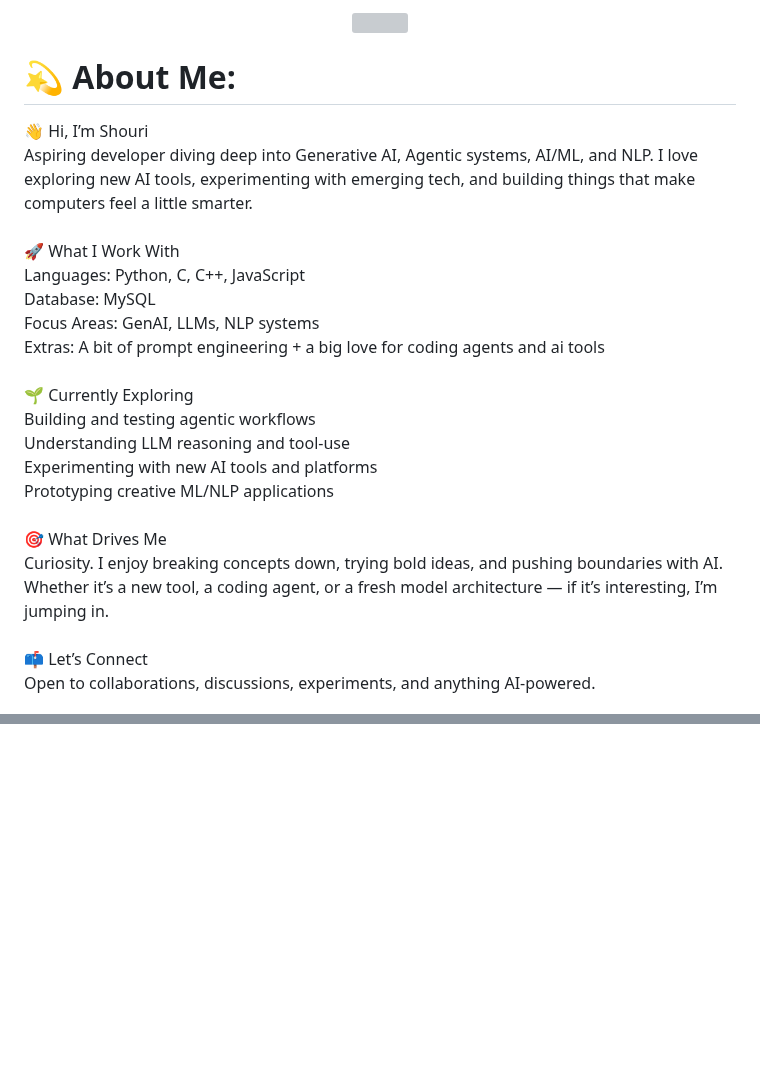
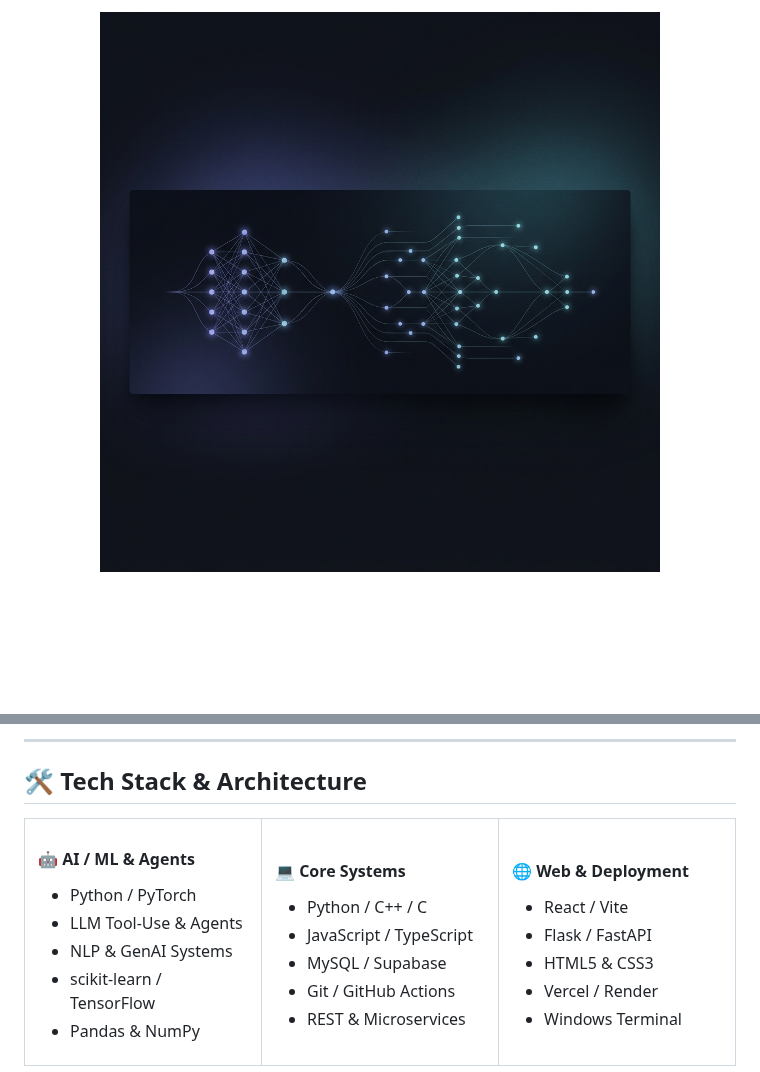
Before and after one commit to shouri123/shouri123, a Markdown page: README.md, 2 parts joined by grey strips. Drawn GitHub-style; pictures changed too: assets/hero-banner.png (added); blank space fills up the shorter version; grey boxes are pictures that could not be loaded.

Commit message:
feat: revamp profile README to 2026 minimalist standard with live activity workflow

```diff
--- a/README.md
+++ b/README.md
@@ -1,7 +1,6 @@
 <p align="center">
-  <img src="assets/space-shooter.gif" />
+  <img src="assets/hero-banner.png" alt="Shouri Chakraborty Banner" width="100%" />
 </p>
 
-# 💫 About Me:
-👋 Hi, I’m Shouri<br>Aspiring developer diving deep into Generative AI, Agentic systems, AI/ML, and NLP. I love exploring new AI tools, experimenting with emerging tech, and building things that make computers feel a little smarter.<br><br>🚀 What I Work With<br>Languages: Python, C, C++, JavaScript<br>Database: MySQL<br>Focus Areas: GenAI, LLMs, NLP systems<br>Extras: A bit of prompt engineering + a big love for coding agents and ai tools <br><br>🌱 Currently Exploring<br>Building and testing agentic workflows<br>Understanding LLM reasoning and tool-use<br>Experimenting with new AI tools and platforms<br>Prototyping creative ML/NLP applications<br><br>🎯 What Drives Me<br>Curiosity. I enjoy breaking concepts down, trying bold ideas, and pushing boundaries with AI. Whether it’s a new tool, a coding agent, or a fresh model architecture — if it’s interesting, I’m jumping in.<br><br>📫 Let’s Connect<br>Open to collaborations, discussions, experiments, and anything AI-powered.
+<div align="center">
 
@@ -29,0 +89,39 @@
+---
+
+## 🛠️ Tech Stack & Architecture
+
+<table width="100%">
+<tr>
+  <td width="33%" valign="top">
+    <h4>🤖 AI / ML & Agents</h4>
+    <ul>
+      <li>Python / PyTorch</li>
+      <li>LLM Tool-Use & Agents</li>
+      <li>NLP & GenAI Systems</li>
+      <li>scikit-learn / TensorFlow</li>
+      <li>Pandas & NumPy</li>
+    </ul>
+  </td>
+  <td width="33%" valign="top">
+    <h4>💻 Core Systems</h4>
+    <ul>
+      <li>Python / C++ / C</li>
+      <li>JavaScript / TypeScript</li>
+      <li>MySQL / Supabase</li>
+      <li>Git / GitHub Actions</li>
+      <li>REST & Microservices</li>
+    </ul>
+  </td>
+  <td width="33%" valign="top">
+    <h4>🌐 Web & Deployment</h4>
+    <ul>
+      <li>React / Vite</li>
+      <li>Flask / FastAPI</li>
+      <li>HTML5 & CSS3</li>
+      <li>Vercel / Render</li>
+      <li>Windows Terminal</li>
+    </ul>
+  </td>
+</tr>
+</table>
+
```
Also changed, not shown: other parts of README.md (+92 -15 lines), assets/space-shooter-minimal.png (added), 2 other files.
